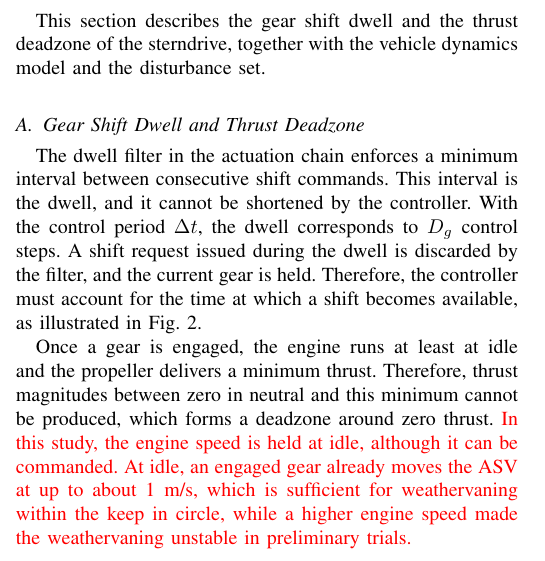
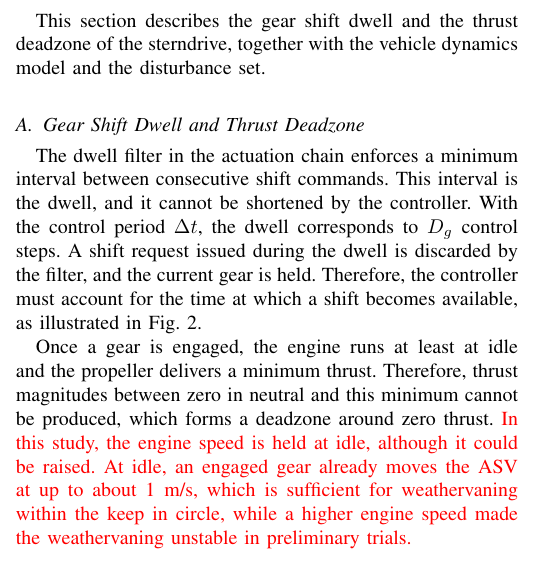
Before and after one commit to rapter-turtle/dwell-ris, a LaTeX paper (main.tex): part of one column of page 2 of 11, cut so that both start at the same text. Compiled offline with pdfLaTeX; a missing font is replaced by an installed copy or a similar font; a LaTeX package or settings file that is missing is left out.

Commit message:
Sec. II: engine speed held at idle "although it could be raised"
Co-Authored-By: Claude Opus 5.5 <noreply@anthropic.com>

```diff
--- a/main.tex
+++ b/main.tex
@@ -115,7 +115,7 @@ This section describes the gear shift dwell and the thrust deadzone of the stern
 
 The dwell filter in the actuation chain enforces a minimum interval between consecutive shift commands. This interval is the dwell, and it cannot be shortened by the controller. With the control period $\Delta t$, the dwell corresponds to $D_g$ control steps. A shift request issued during the dwell is discarded by the filter, and the current gear is held. Therefore, the controller must account for the time at which a shift becomes available, as illustrated in Fig.~\ref{fig_gear}.
 
-Once a gear is engaged, the engine runs at least at idle and the propeller delivers a minimum thrust. Therefore, thrust magnitudes between zero in neutral and this minimum cannot be produced, which forms a deadzone around zero thrust. {\color{red}In this study, the engine speed is held at idle, although it can be commanded. At idle, an engaged gear already moves the ASV at up to about 1~m/s, which is sufficient for weathervaning within the keep in circle, while a higher engine speed made the weathervaning unstable in preliminary trials.}
+Once a gear is engaged, the engine runs at least at idle and the propeller delivers a minimum thrust. Therefore, thrust magnitudes between zero in neutral and this minimum cannot be produced, which forms a deadzone around zero thrust. {\color{red}In this study, the engine speed is held at idle, although it could be raised. At idle, an engaged gear already moves the ASV at up to about 1~m/s, which is sufficient for weathervaning within the keep in circle, while a higher engine speed made the weathervaning unstable in preliminary trials.}
 
 
 \begin{figure}[!t]
```
